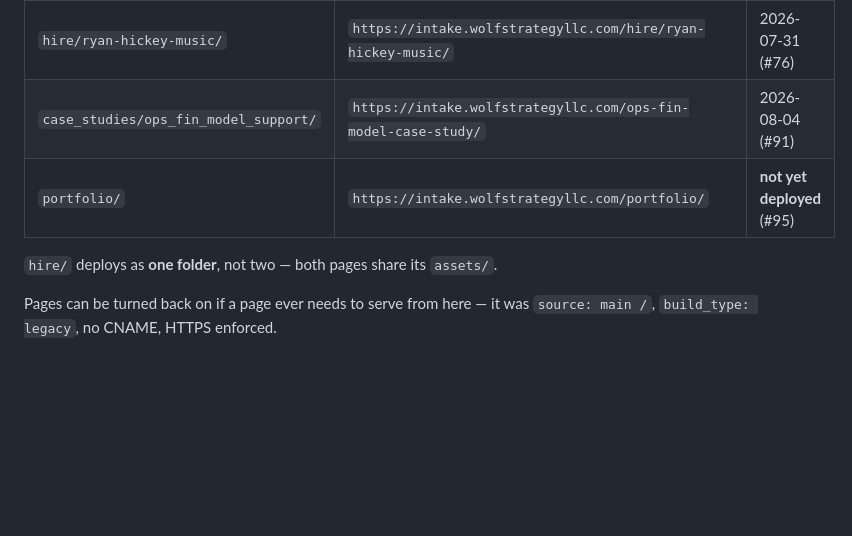
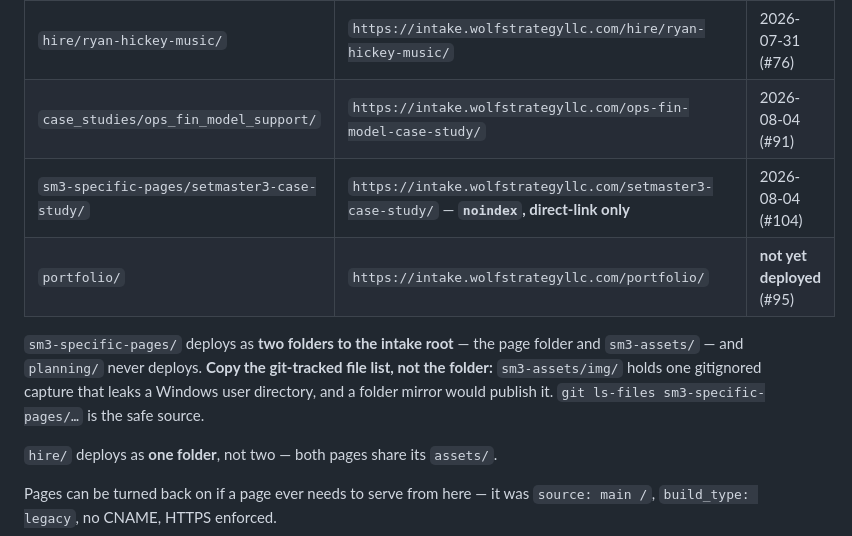
Before and after one commit to wolfpackdata/wp-website, a Markdown page: CLAUDE.md, the part around the change. GitHub-like rendering; blank space fills up the shorter version.

Commit message:
docs(claude): record the SetMaster 3 case study deploy (#105)
Adds its canonical URL row, noting it is noindex and direct-link only, and
documents the two things that make this deploy different from the others: it
lands as two folders at the intake root rather than one, and it must be copied
from the git-tracked file list rather than by mirroring the folder, because
sm3-assets/img/ holds a gitignored capture that leaks a Windows user directory.

Refs #104

Co-authored-by: Claude Fable 5 <noreply@anthropic.com>

```diff
--- a/CLAUDE.md
+++ b/CLAUDE.md
@@ -55,7 +55,13 @@ copy. The canonical public URLs:
 | `hire/ryan-hickey/` | `https://intake.wolfstrategyllc.com/hire/ryan-hickey/` | 2026-07-31 (#76) |
 | `hire/ryan-hickey-music/` | `https://intake.wolfstrategyllc.com/hire/ryan-hickey-music/` | 2026-07-31 (#76) |
 | `case_studies/ops_fin_model_support/` | `https://intake.wolfstrategyllc.com/ops-fin-model-case-study/` | 2026-08-04 (#91) |
+| `sm3-specific-pages/setmaster3-case-study/` | `https://intake.wolfstrategyllc.com/setmaster3-case-study/` — **`noindex`, direct-link only** | 2026-08-04 (#104) |
 | `portfolio/` | `https://intake.wolfstrategyllc.com/portfolio/` | **not yet deployed** (#95) |
+
+`sm3-specific-pages/` deploys as **two folders to the intake root** — the page folder and
+`sm3-assets/` — and `planning/` never deploys. **Copy the git-tracked file list, not the
+folder:** `sm3-assets/img/` holds one gitignored capture that leaks a Windows user directory,
+and a folder mirror would publish it. `git ls-files sm3-specific-pages/…` is the safe source.
 
 `hire/` deploys as **one folder**, not two — both pages share its `assets/`.
 
```
